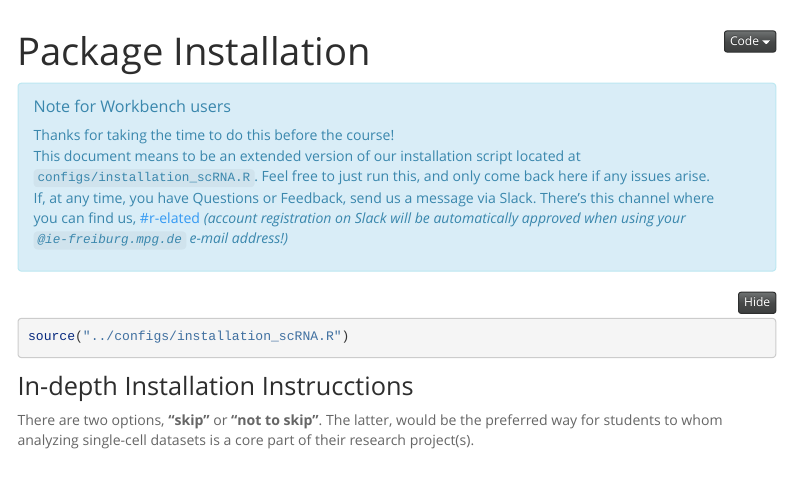
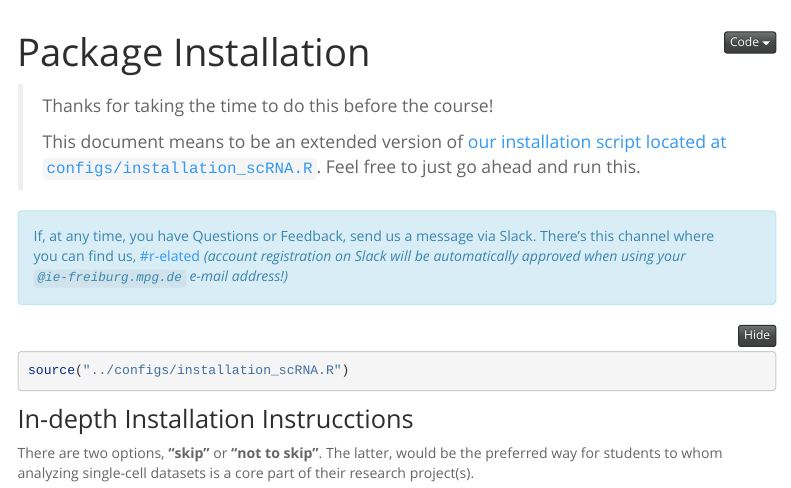
Before and after one commit to maxplanck-ie/Rseurat, an R Markdown document (rmd/10_PkgInstall.Rmd): the page in a window 1100 px wide, from 60 px down before the commit and from 50 px down after it, so that both start at the same text. Rendered offline with R 4.5, knitr and Pandoc, with nearby package versions; menus at the side of the page are left out.

Commit message:
formatting

```diff
--- a/rmd/10_PkgInstall.Rmd
+++ b/rmd/10_PkgInstall.Rmd
@@ -21,3 +21,7 @@ options(warn = -1)
 
 <link rel="stylesheet" href="headers.css">
 
+> Thanks for taking the time to do this before the course!
+>
+> This document means to be an extended version of [our installation script located at
+`configs/installation_scRNA.R`](https://raw.githubusercontent.com/maxplanck-ie/Rseurat/main/configs/installation_scRNA.R). Feel free to just go ahead and run this.
@@ -27,20 +30,9 @@ options(warn = -1)
-Note for Workbench users
-
-</h4>
-
 <p class="mb-0">
-
-Thanks for taking the time to do this before the course!
-<br />
-This document means to be an extended version of our installation script located at
-`configs/installation_scRNA.R`. Feel free to just run this, and only come back here if any issues arise.
-<br />
 If, at any time, you have Questions or Feedback, send us a message via Slack.
 There's this channel where you can find us,
 [#r-elated](https://mpi-iebioinfo.slack.com/archives/C4Q0M651Q) _(account
 registration on Slack will be automatically approved when using your
 `@ie-freiburg.mpg.de` e-mail address!)_
-
 </p>
 :::
 
```
Also changed, not shown: rmd/10_PkgInstall.Rmd (3 more changed lines).
